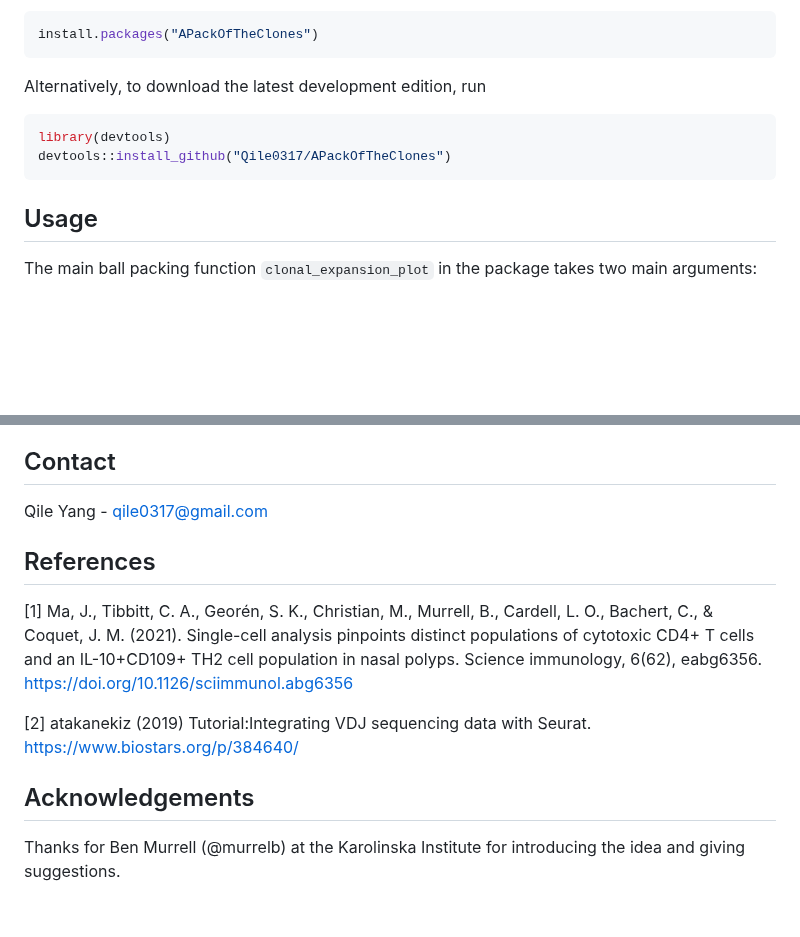
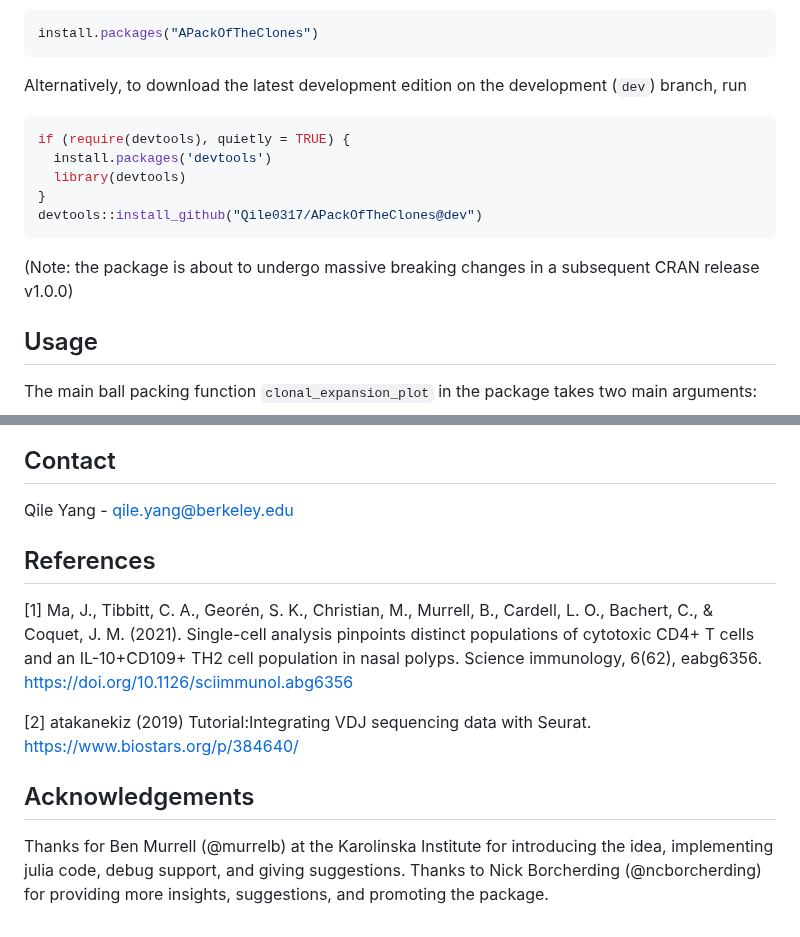
Before and after one commit to Qile0317/APackOfTheClones, a Markdown page: README.md, 2 parts joined by grey strips. GitHub-like rendering; blank space fills up the shorter version.

````diff
--- a/README.md
+++ b/README.md
@@ -21,11 +21,16 @@ The concept was first implemented in a study Ma et al.[[1]](#1) by Murray Christ
 ```R
 install.packages("APackOfTheClones")
 ```
-Alternatively, to download the latest development edition, run
+Alternatively, to download the latest development edition on the development (`dev`) branch, run
 ```R
-library(devtools)
-devtools::install_github("Qile0317/APackOfTheClones")
+if (require(devtools), quietly = TRUE) {
+  install.packages('devtools')
+  library(devtools)
+}
+devtools::install_github("Qile0317/APackOfTheClones@dev")
 ```
+(Note: the package is about to undergo massive breaking changes in a subsequent CRAN release v1.0.0)
+
 ## Usage
 The main ball packing function `clonal_expansion_plot` in the package takes two main arguments:
 - a Seurat object with a UMAP reduction
@@ -79,7 +84,7 @@ However, github pull requests from forked branches are more than welcome as it i
 An explanation of the algorithms will eventually be made publicly available in a either a pre-print or developer vignette.
 
 ## Contact
-Qile Yang - qile0317@gmail.com
+Qile Yang - qile.yang@berkeley.edu
 
 ## References
 <a id="1">[1]</a>
@@ -89,4 +94,4 @@ Ma, J., Tibbitt, C. A., Georén, S. K., Christian, M., Murrell, B., Cardell, L.
 atakanekiz (2019) Tutorial:Integrating VDJ sequencing data with Seurat. https://www.biostars.org/p/384640/
 
 ## Acknowledgements
-Thanks for Ben Murrell (@murrelb) at the Karolinska Institute for introducing the idea and giving suggestions.
+Thanks for Ben Murrell (@murrelb) at the Karolinska Institute for introducing the idea, implementing julia code, debug support, and giving suggestions. Thanks to Nick Borcherding (@ncborcherding) for providing more insights,  suggestions, and promoting the package.
````
Also changed, not shown: other parts of README.md (+3 -3 lines).
